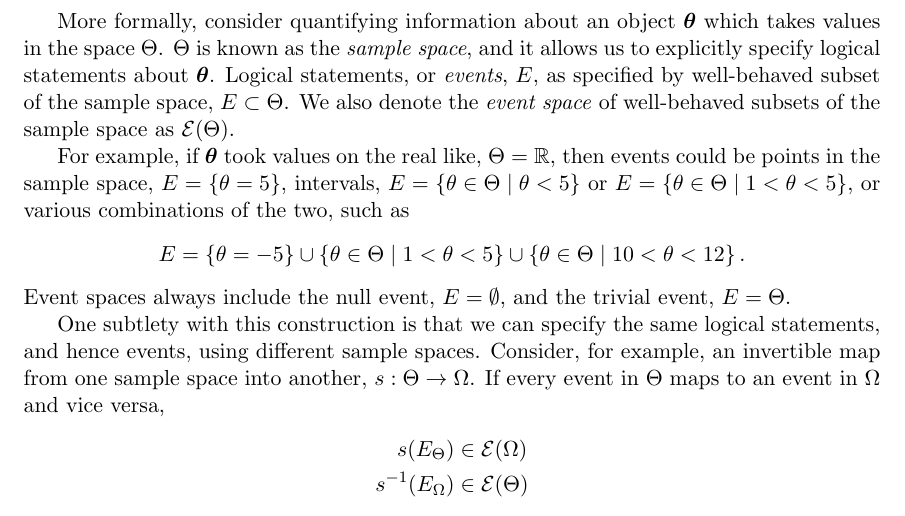
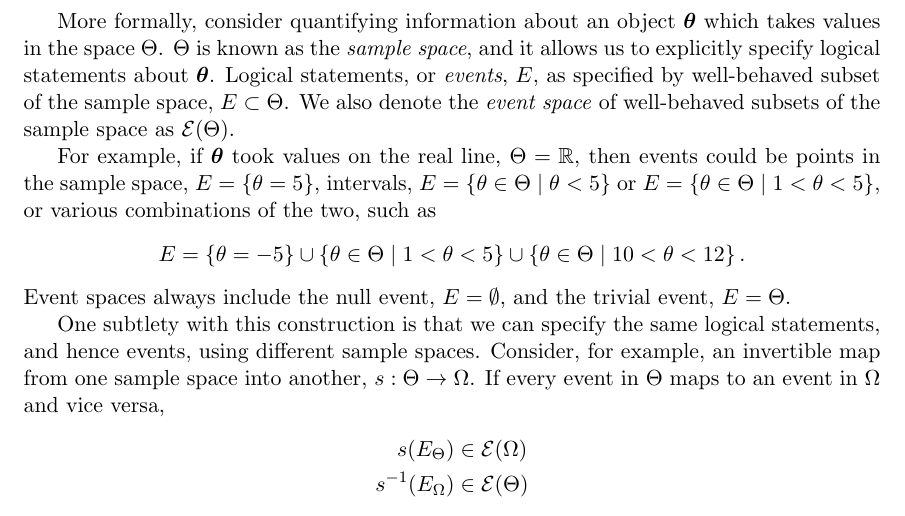
Before and after one commit to betanalpha/stan_intro, a LaTeX document (stan_intro.tex): part of page 3 of 39, cut so that both start at the same text. Compiled offline with pdfLaTeX.

Commit message:
real like -> real line

```diff
--- a/stan_intro.tex
+++ b/stan_intro.tex
@@ -152,7 +152,7 @@ as specified by well-behaved subset of the sample space,
 $E \subset \Theta$.  We also denote the \emph{event space} of
 well-behaved subsets of the sample space as $\EV{\Theta}$.
 
-For example, if $\bt$ took values on the real like, $\Theta = \RR$, then
+For example, if $\bt$ took values on the real line, $\Theta = \RR$, then
 events could be points in the sample space, $E = \left\{ \theta = 5 \right\}$,
 intervals, $E = \left\{ \theta \in \Theta \mid \theta < 5 \right\}$ or
 $E = \left\{ \theta \in \Theta \mid 1 < \theta < 5 \right\}$, or various
```
